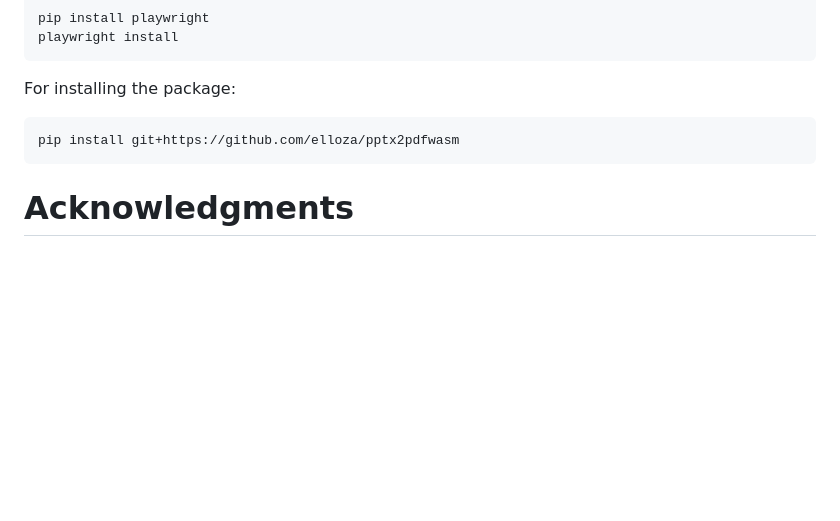
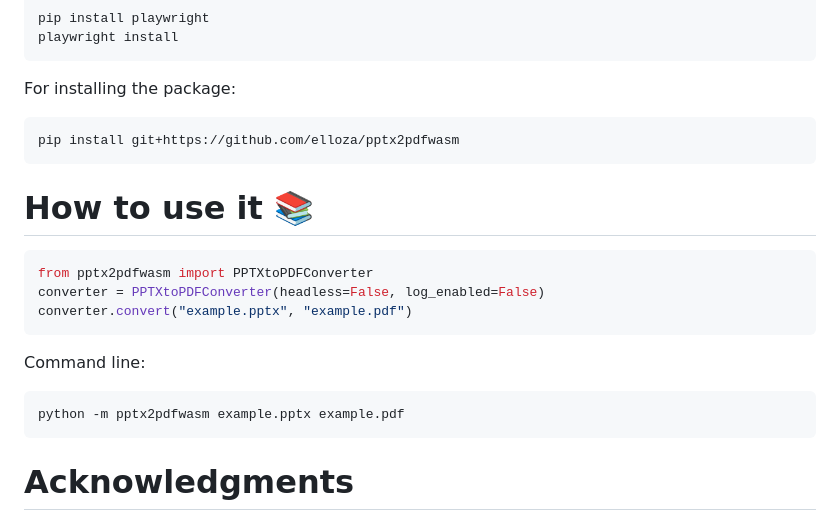
Before and after one commit to elloza/pptx2pdfwasm, a Markdown page: README.md, the part around the change. Drawn GitHub-style; blank space fills up the shorter version.

Commit message:
Add usage instructions to README for PPTX to PDF converter

````diff
--- a/README.md
+++ b/README.md
@@ -50,6 +50,20 @@ For installing the package:
 pip install git+https://github.com/elloza/pptx2pdfwasm
 ```
 
+# How to use it 📚
+
+```python
+from pptx2pdfwasm import PPTXtoPDFConverter
+converter = PPTXtoPDFConverter(headless=False, log_enabled=False)
+converter.convert("example.pptx", "example.pdf")
+```
+
+Command line:
+
+```bash
+python -m pptx2pdfwasm example.pptx example.pdf
+```
+
 # Acknowledgments
 
 Thank you to the ZetaOffice team for the Libre Office wasm version. 🙏
````
